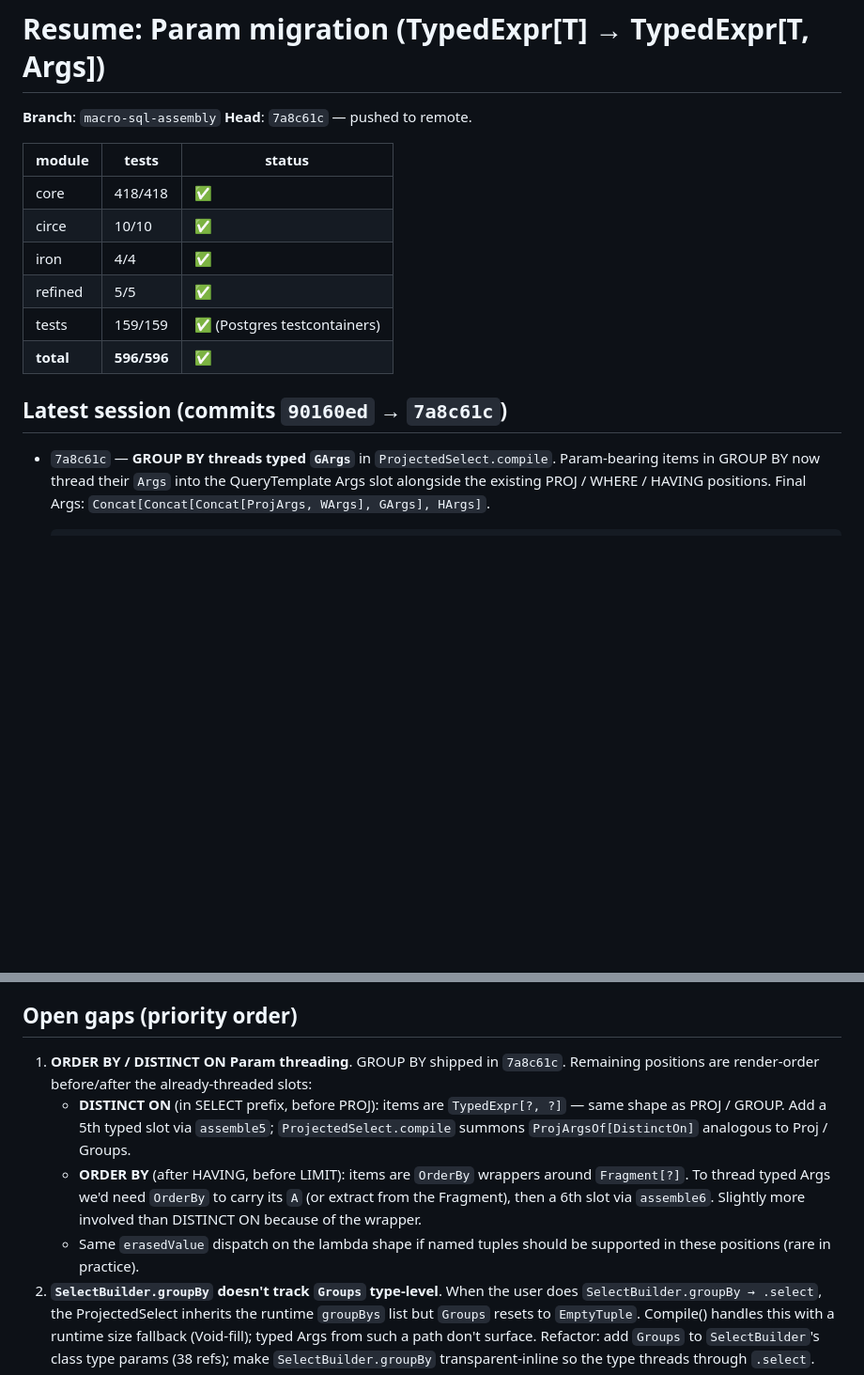
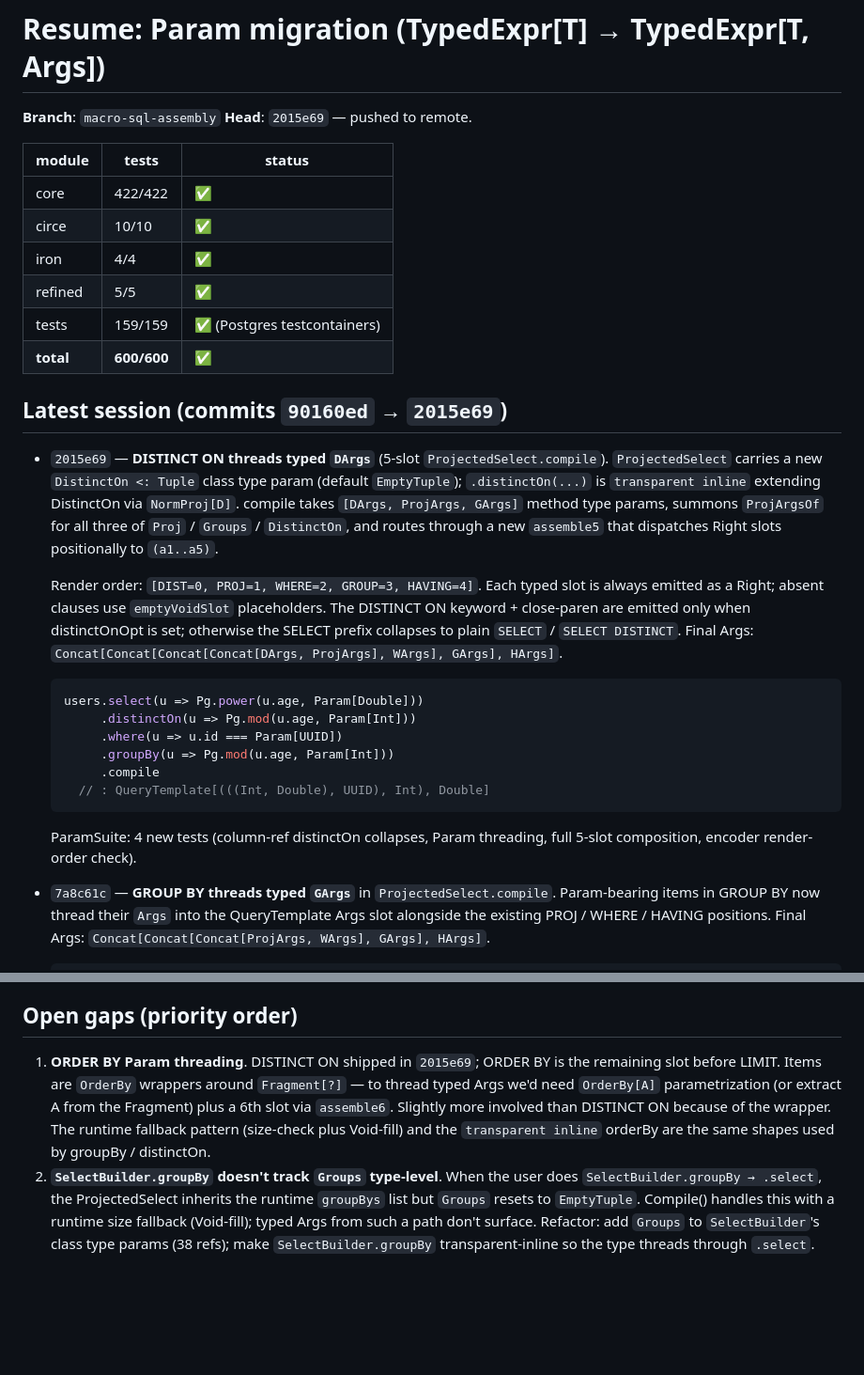
Before and after one commit to ragb/skunk-sharp, a Markdown page: PARAM_MIGRATION_RESUME.md, 2 parts joined by grey strips. Shown at 94% size. GitHub-like rendering; blank space fills up the shorter version.

Commit message:
Update PARAM_MIGRATION_RESUME for DISTINCT ON threading
Document commit 2015e69 (5-slot ProjectedSelect.compile via assemble5
plus DistinctOn class type param). Refresh open-gaps list — DISTINCT
ON shipped, only ORDER BY remains in the SELECT-clause typed-args
threading line; downgrade priority and clarify the OrderBy wrapper
constraint.

Co-Authored-By: Claude Opus 4.7 (1M context) <noreply@anthropic.com>

````diff
--- a/PARAM_MIGRATION_RESUME.md
+++ b/PARAM_MIGRATION_RESUME.md
@@ -1,18 +1,46 @@
 # Resume: Param migration (TypedExpr[T] → TypedExpr[T, Args])
 
 **Branch**: `macro-sql-assembly`
-**Head**: `7a8c61c` — pushed to remote.
+**Head**: `2015e69` — pushed to remote.
 
 | module    | tests   | status |
 | --------- | ------- | ------ |
-| core      | 418/418 | ✅     |
+| core      | 422/422 | ✅     |
 | circe     | 10/10   | ✅     |
 | iron      | 4/4     | ✅     |
 | refined   | 5/5     | ✅     |
 | tests     | 159/159 | ✅ (Postgres testcontainers) |
-| **total** | **596/596** | ✅ |
+| **total** | **600/600** | ✅ |
 
-## Latest session (commits `90160ed` → `7a8c61c`)
+## Latest session (commits `90160ed` → `2015e69`)
+
+- `2015e69` — **DISTINCT ON threads typed `DArgs`** (5-slot
+  `ProjectedSelect.compile`). `ProjectedSelect` carries a new
+  `DistinctOn <: Tuple` class type param (default `EmptyTuple`);
+  `.distinctOn(...)` is `transparent inline` extending DistinctOn via
+  `NormProj[D]`. compile takes `[DArgs, ProjArgs, GArgs]` method
+  type params, summons `ProjArgsOf` for all three of `Proj` /
+  `Groups` / `DistinctOn`, and routes through a new `assemble5` that
+  dispatches Right slots positionally to `(a1..a5)`.
+
+  Render order: `[DIST=0, PROJ=1, WHERE=2, GROUP=3, HAVING=4]`. Each
+  typed slot is always emitted as a Right; absent clauses use
+  `emptyVoidSlot` placeholders. The DISTINCT ON keyword + close-paren
+  are emitted only when distinctOnOpt is set; otherwise the SELECT
+  prefix collapses to plain `SELECT` / `SELECT DISTINCT`. Final Args:
+  `Concat[Concat[Concat[Concat[DArgs, ProjArgs], WArgs], GArgs], HArgs]`.
+
+  ```scala
+  users.select(u => Pg.power(u.age, Param[Double]))
+       .distinctOn(u => Pg.mod(u.age, Param[Int]))
+       .where(u => u.id === Param[UUID])
+       .groupBy(u => Pg.mod(u.age, Param[Int]))
+       .compile
+    // : QueryTemplate[(((Int, Double), UUID), Int), Double]
+  ```
+
+  ParamSuite: 4 new tests (column-ref distinctOn collapses, Param
+  threading, full 5-slot composition, encoder render-order check).
 
 - `7a8c61c` — **GROUP BY threads typed `GArgs`** in
   `ProjectedSelect.compile`. Param-bearing items in GROUP BY now thread
@@ -160,20 +188,14 @@ other means.
 
 ## Open gaps (priority order)
 
-1. **ORDER BY / DISTINCT ON Param threading**. GROUP BY shipped in
-   `7a8c61c`. Remaining positions are render-order before/after the
-   already-threaded slots:
-   - **DISTINCT ON** (in SELECT prefix, before PROJ): items are
-     `TypedExpr[?, ?]` — same shape as PROJ / GROUP. Add a 5th typed
-     slot via `assemble5`; `ProjectedSelect.compile` summons
-     `ProjArgsOf[DistinctOn]` analogous to Proj / Groups.
-   - **ORDER BY** (after HAVING, before LIMIT): items are `OrderBy`
-     wrappers around `Fragment[?]`. To thread typed Args we'd need
-     `OrderBy` to carry its `A` (or extract from the Fragment), then a
-     6th slot via `assemble6`. Slightly more involved than DISTINCT ON
-     because of the wrapper.
-   - Same `erasedValue` dispatch on the lambda shape if named tuples
-     should be supported in these positions (rare in practice).
+1. **ORDER BY Param threading**. DISTINCT ON shipped in `2015e69`;
+   ORDER BY is the remaining slot before LIMIT. Items are `OrderBy`
+   wrappers around `Fragment[?]` — to thread typed Args we'd need
+   `OrderBy[A]` parametrization (or extract A from the Fragment) plus
+   a 6th slot via `assemble6`. Slightly more involved than DISTINCT ON
+   because of the wrapper. The runtime fallback pattern (size-check
+   plus Void-fill) and the `transparent inline` orderBy are the same
+   shapes used by groupBy / distinctOn.
 2. **`SelectBuilder.groupBy` doesn't track `Groups` type-level**.
    When the user does `SelectBuilder.groupBy → .select`, the
    ProjectedSelect inherits the runtime `groupBys` list but `Groups`
````
